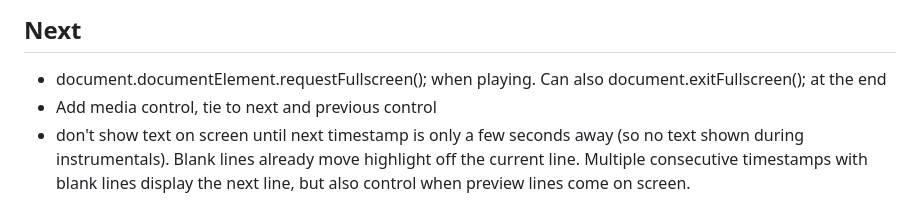
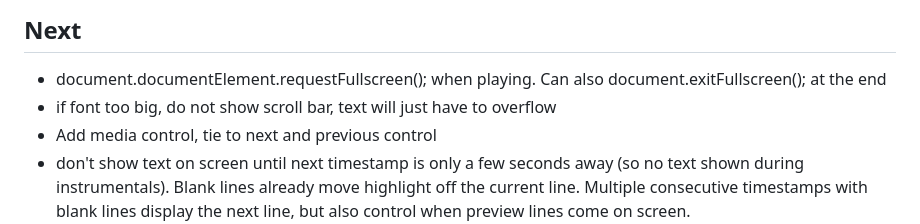
Before and after one commit to stu-bell/singalong, a Markdown page: README.md, the part around the change. Drawn GitHub-style.

Commit message:
Update TODO section in README.md

```diff
--- a/README.md
+++ b/README.md
@@ -4,6 +4,7 @@ Sing-along/karaoke app for playing local mp3 files and displaying lyrics from lo
 
 ## Next
 - document.documentElement.requestFullscreen(); when playing. Can also document.exitFullscreen(); at the end
+- if font too big, do not show scroll bar, text will just have to overflow
 - Add media control, tie to next and previous control
 - don't show text on screen until next timestamp is only a few seconds away (so no text shown during instrumentals). Blank lines already move highlight off the current line. Multiple consecutive timestamps with blank lines display the next line, but also control when preview lines come on screen.
   - This is confusing - preview lines should be shown all together, or none at all? Test by playing with timestamps with no lyrics in an lrc file. 5x lines with no text but the same timestamp can give you the desired result. How does the user choose how far in advance preview lines should be shown if there's a long instrumental gap, if you bake this functionality in? Could build it so that user press next line to display the preview lines, if none are visible?
```
